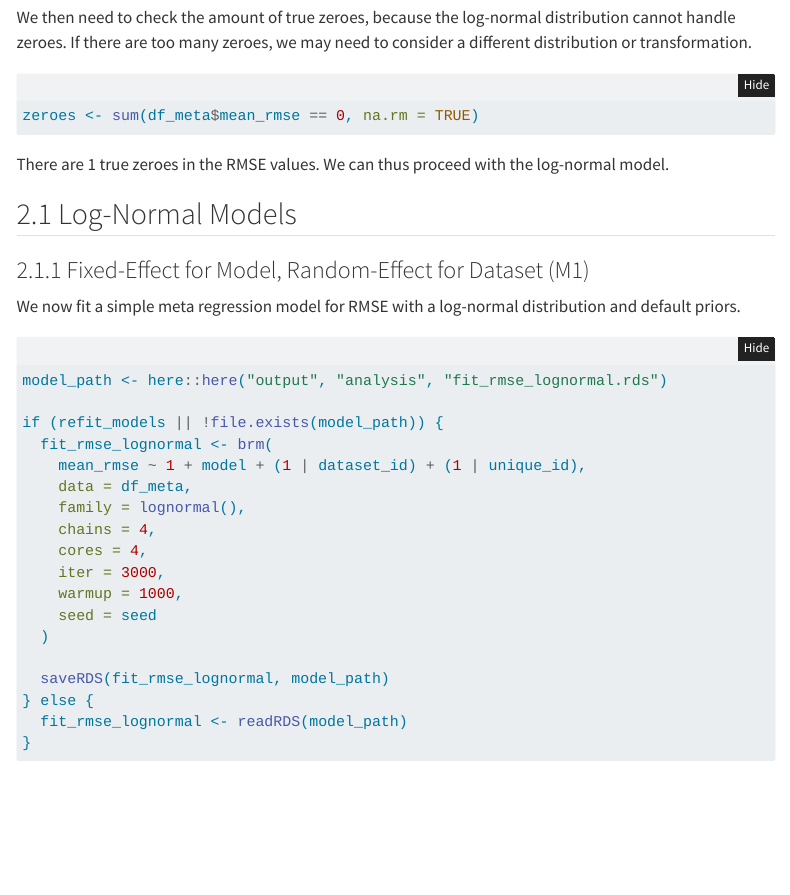
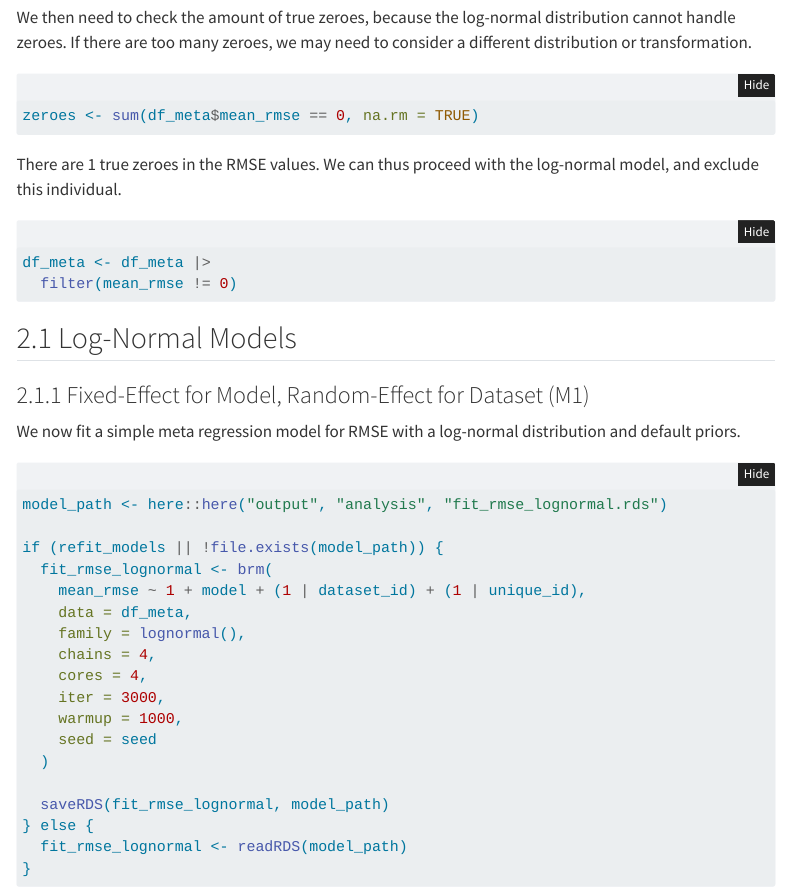
Before and after one commit to bsiepe/var-predictability-benchmark, a Quarto document (scripts/04_meta_regression.qmd): the page in a window 1100 px wide, from 1240 px down. Rendered offline with R 4.5, knitr and Pandoc in place of Quarto, with nearby package versions; folded parts are opened; some code elsewhere in the file could not run offline; menus at the side of the page are left out.

Commit message:
add zero removal before meta-analysis

````diff
--- a/scripts/04_meta_regression.qmd
+++ b/scripts/04_meta_regression.qmd
@@ -81,7 +81,15 @@ We then need to check the amount of true zeroes, because the log-normal distribu
 zeroes <- sum(df_meta$mean_rmse == 0, na.rm = TRUE)
 ```
 
-There are `r zeroes` true zeroes in the RMSE values. We can thus proceed with the log-normal model.
+There are `r zeroes` true zeroes in the RMSE values. We can thus proceed with the log-normal model, and exclude this individual.
+
+```{r}
+#| label: remove-zero
+
+df_meta <- df_meta |>
+  filter(mean_rmse != 0)
+```
+
 
 ## Log-Normal Models
 
````
